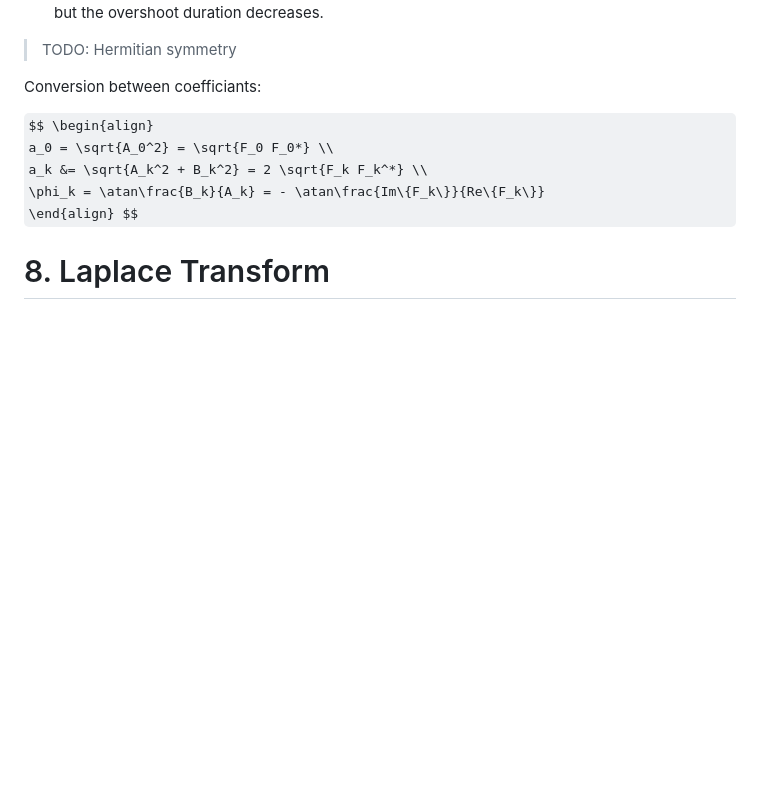
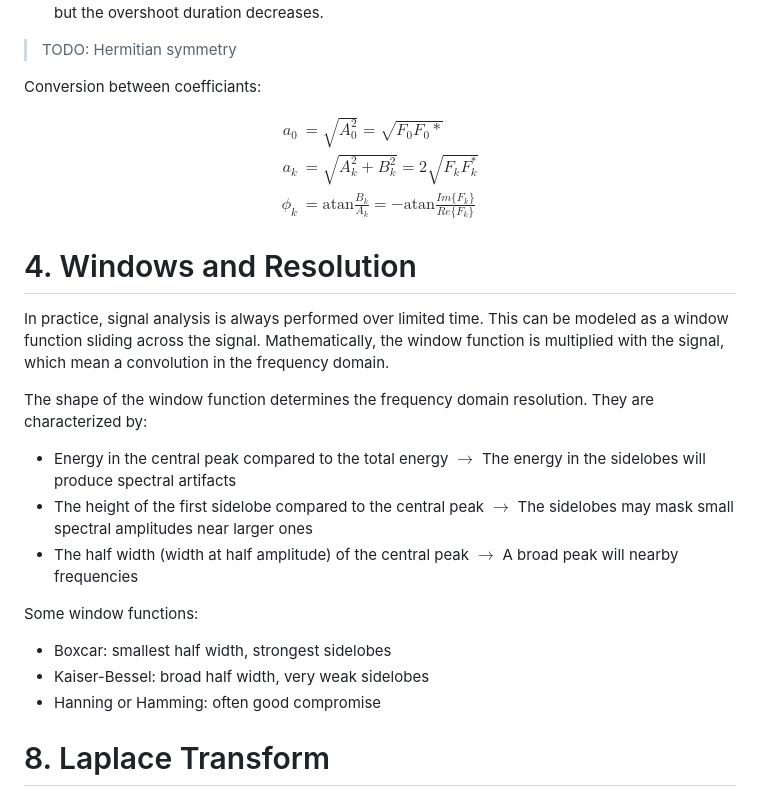
Before and after one commit to xRetry/dsp-exercises, a Markdown page: dsp_summary.md, the part around the change. Rendered like a GitHub page; some formulas as TeX source; blank space fills up the shorter version.

Commit message:
Add chapter 4

```diff
--- a/dsp_summary.md
+++ b/dsp_summary.md
@@ -46,10 +46,29 @@ There persists an overshoot, but the overshoot duration decreases.
 Conversion between coefficiants:
 
 $$ \begin{align}
-  a_0 = \sqrt{A_0^2} = \sqrt{F_0 F_0*} \\
+  a_0 &= \sqrt{A_0^2} = \sqrt{F_0 F_0*} \\
   a_k &= \sqrt{A_k^2 + B_k^2} = 2 \sqrt{F_k F_k^*} \\
-  \phi_k = \atan\frac{B_k}{A_k} = - \atan\frac{Im\{F_k\}}{Re\{F_k\}}
+  \phi_k &= \text{atan}\frac{B_k}{A_k} = - \text{atan}\frac{Im\{F_k\}}{Re\{F_k\}}
 \end{align} $$
+
+# 4. Windows and Resolution
+
+In practice, signal analysis is always performed over limited time.
+This can be modeled as a window function sliding across the signal.
+Mathematically, the window function is multiplied with the signal, which mean a convolution in the frequency domain.
+
+The shape of the window function determines the frequency domain resolution.
+They are characterized by:
+
+- Energy in the central peak compared to the total energy $\rightarrow$ The energy in the sidelobes will produce spectral artifacts
+- The height of the first sidelobe compared to the central peak $\rightarrow$ The sidelobes may mask small spectral amplitudes near larger ones
+- The half width (width at half amplitude) of the central peak $\rightarrow$ A broad peak will nearby frequencies
+
+Some window functions:
+
+- Boxcar: smallest half width, strongest sidelobes
+- Kaiser-Bessel: broad half width, very weak sidelobes
+- Hanning or Hamming: often good compromise
 
 # 8. Laplace Transform
 
```
